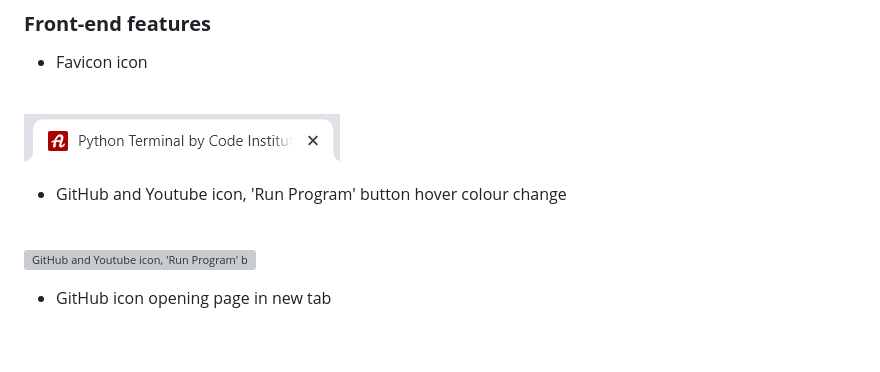
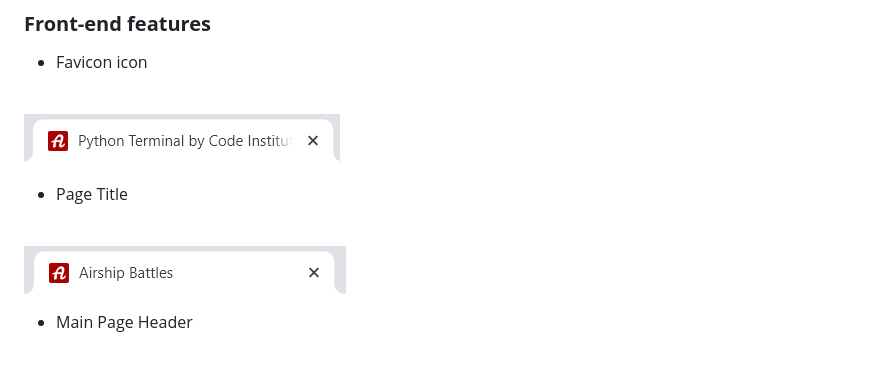
Before and after one commit to Freedy-FR/CI-P3-Airship, a Markdown page: README.md, the part around the change printed below. Rendered like a GitHub page; pictures changed too: docs/media/images/feat-title.png (added); grey boxes are pictures that could not be loaded.

```diff
--- a/README.md
+++ b/README.md
@@ -211,11 +211,11 @@ The initial flowchart for the project was created at the project's inception. Wh
 
  ![Favicon Icon](docs/media/images/feat-favicon.png)
 
- - GitHub and Youtube icon, 'Run Program' button hover colour change
+ - Page Title
  <br>
 
- ![GitHub and Youtube icon, 'Run Program' button hover colour change](assets/shared_images/icons_and_button_hover_color_change.gif)
+ ![Page Title](docs/media/images/feat-title.png)
 
- - GitHub icon opening page in new tab
+ - Main Page Header
  <br>
 
```
Also changed, not shown: other parts of README.md (+1 -1 lines), 2 other files.
